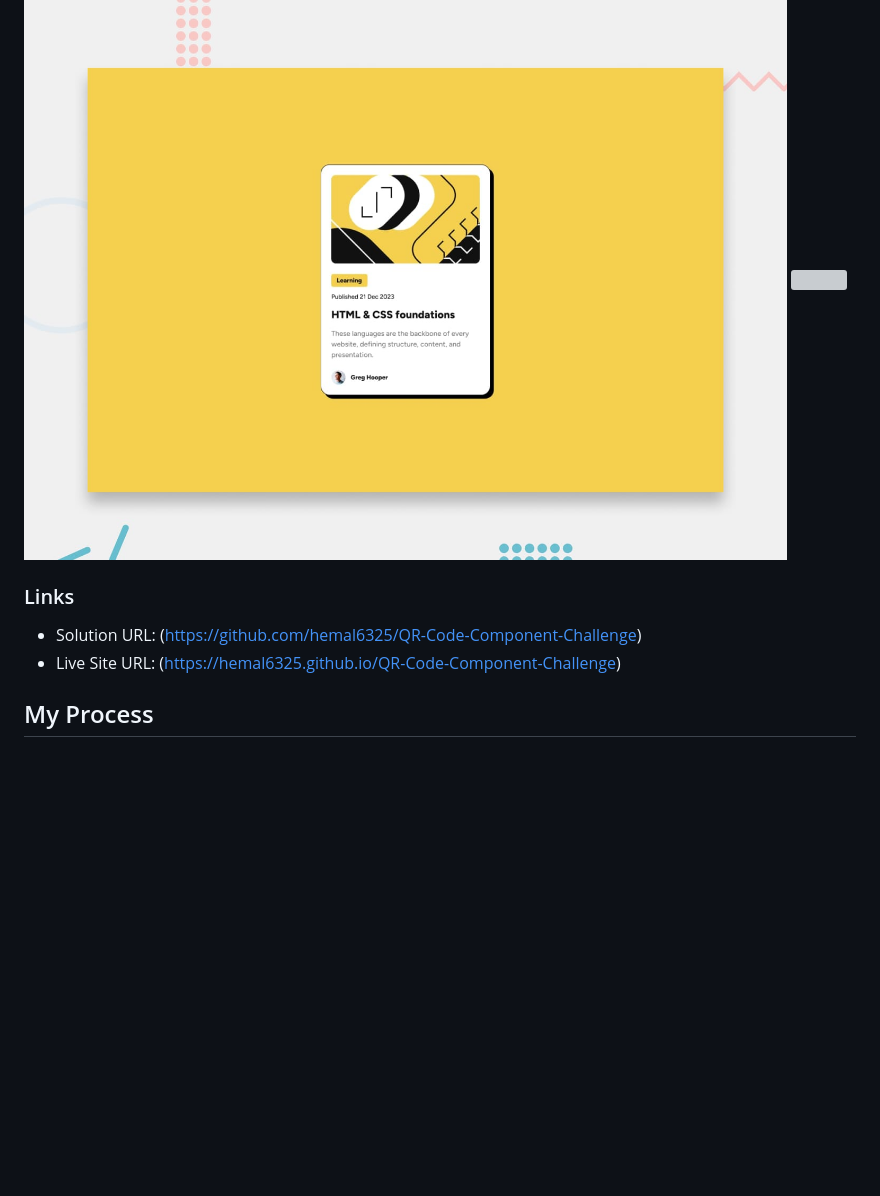
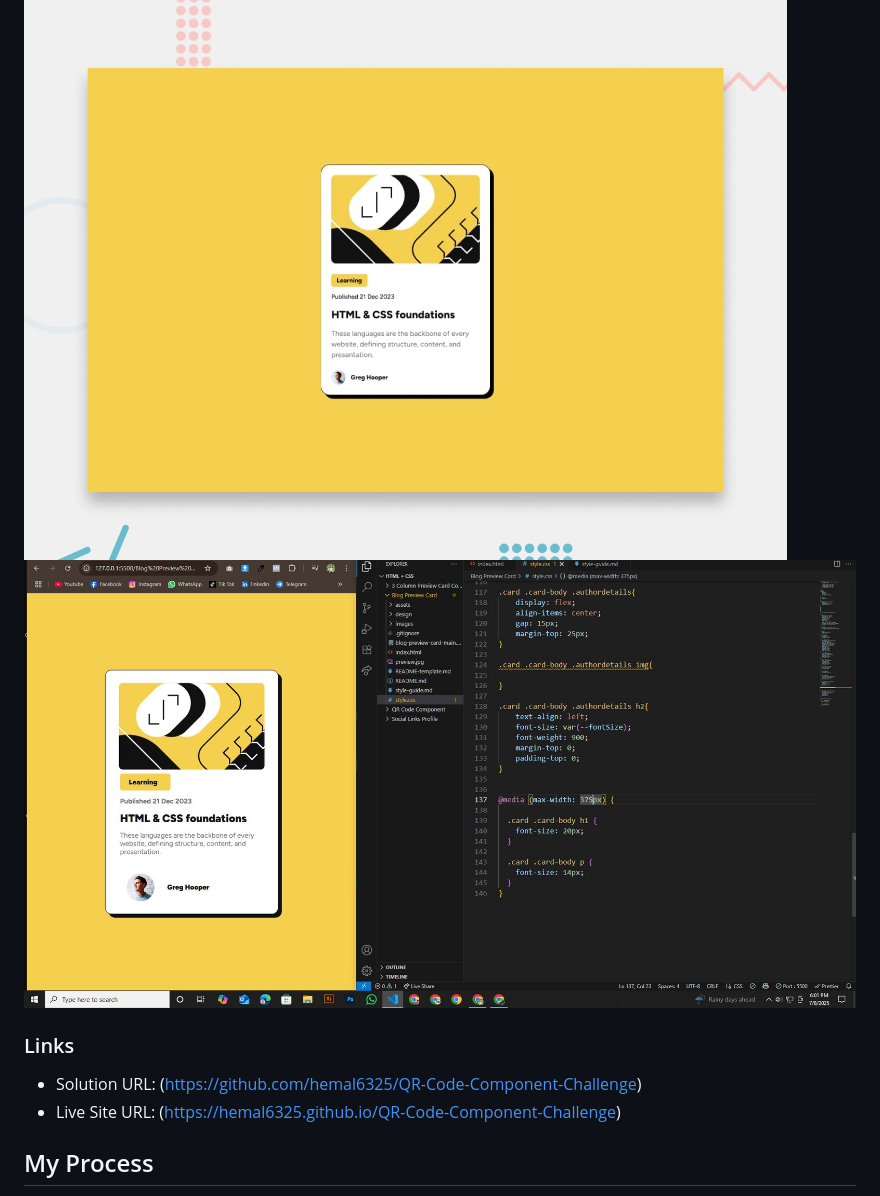
Before and after one commit to hemal6325/Blog-Preview-Card-Challenge, a Markdown page: README.md, the part around the change. Drawn GitHub-style; blank space fills up the shorter version; grey boxes are pictures that could not be loaded.

```diff
--- a/README.md
+++ b/README.md
@@ -21,7 +21,7 @@ This is a solution to the [QR Code Component Challenge](https://www.frontendment
 ### Screenshot
 
 ![](design/preview.jpg)
-![](design/previewdesktop.JPG)
+![](design/desktoppreview.JPG)
 
 
 ### Links
```
